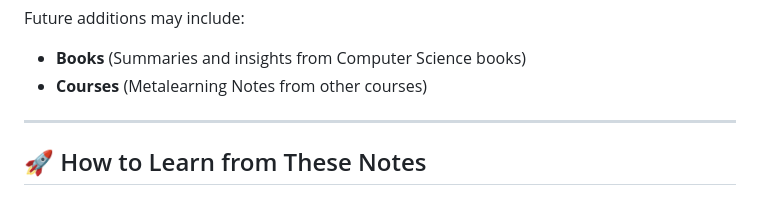
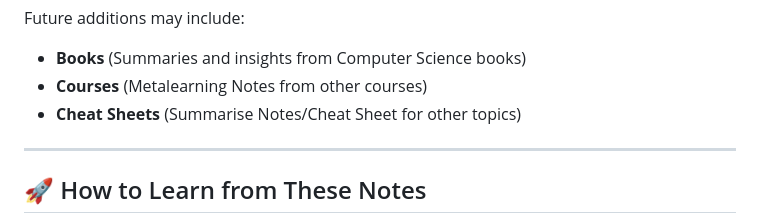
Before and after one commit to guoming-dev/computer-science-study-notes, a Markdown page: README.md, the part around the change. GitHub-like rendering.

Commit message:
Included new additions under Repository Structure.

```diff
--- a/README.md
+++ b/README.md
@@ -47,6 +47,7 @@ Currently, I am focusing on **CS50's Introduction to programming with Python (CS
 Future additions may include:
 - **Books** (Summaries and insights from Computer Science books)
 - **Courses** (Metalearning Notes from other courses)
+- **Cheat Sheets** (Summarise Notes/Cheat Sheet for other topics)
 
 ---
 
```
